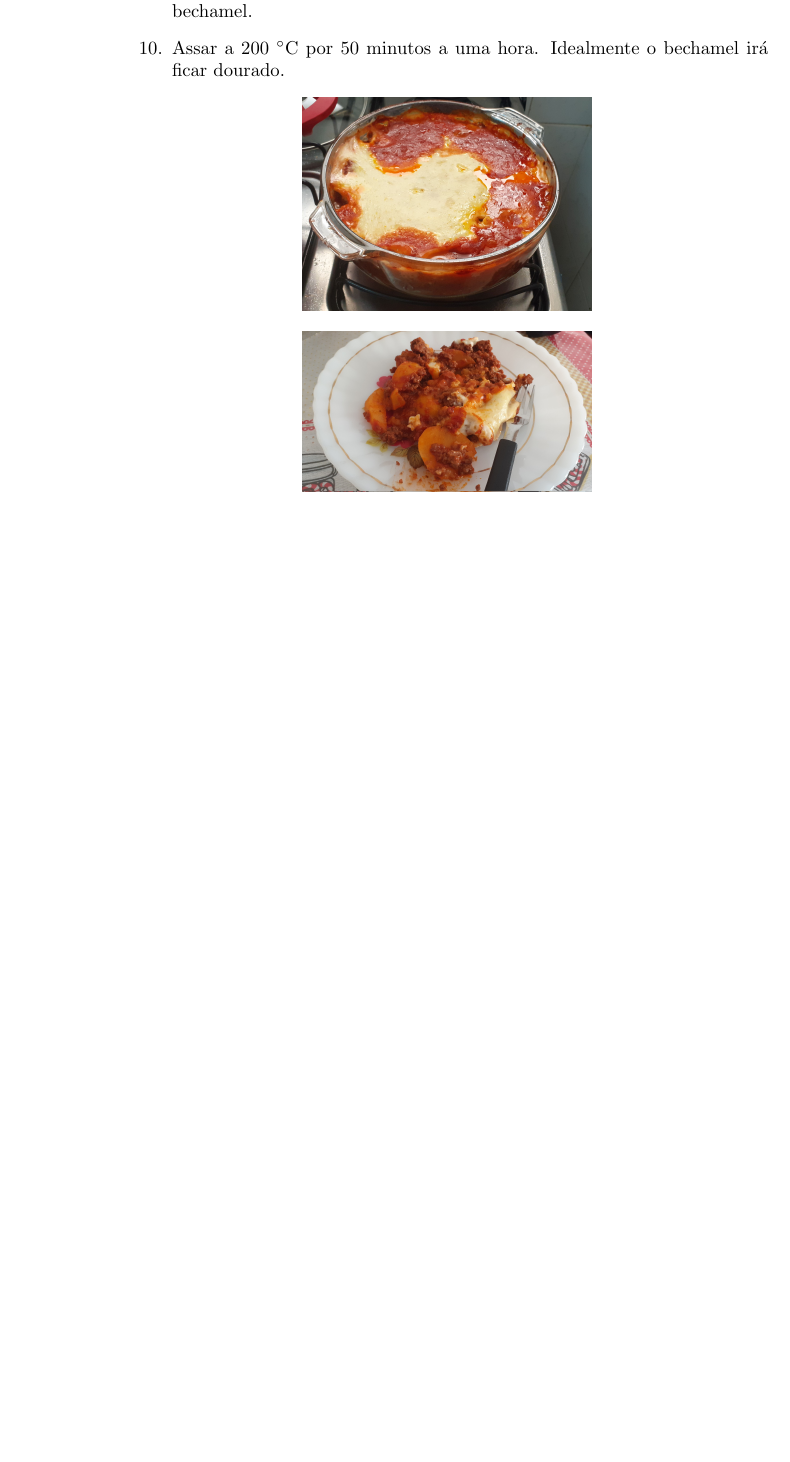
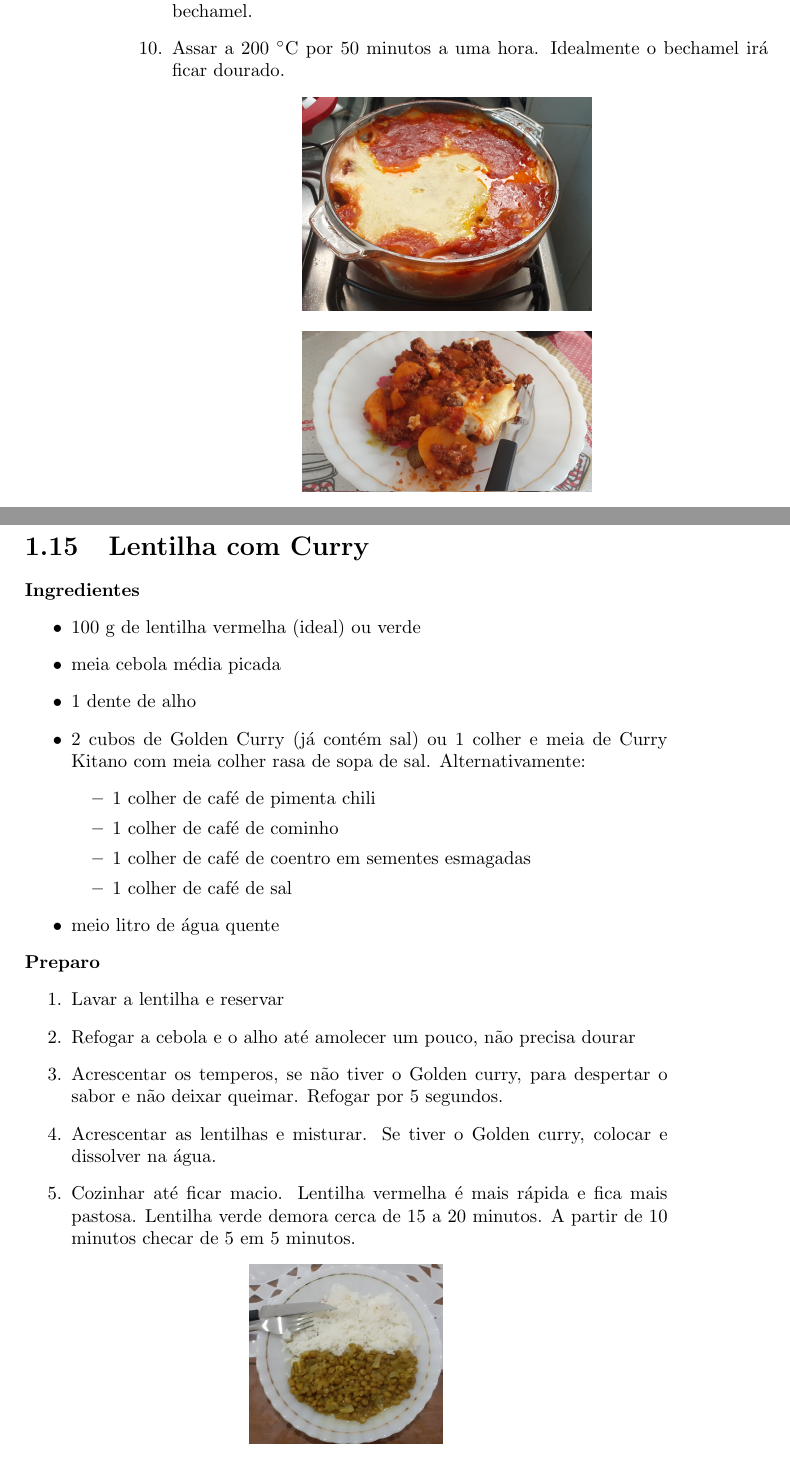
Before and after one commit to KarlClinckspoor/LivroDeReceitas, a LaTeX book (main.tex, which reads ReceitasSalgadas.tex): part of page 26 of 34 before the commit and two parts of pages 26 and 27 of 36 after it, the two joined at a grey line, cut so that both start at the same text, the shorter picture padded with empty space. Compiled offline with pdfLaTeX.

Commit message:
Receita lentilha com curry adicionada

```diff
--- a/ReceitasSalgadas.tex
+++ b/ReceitasSalgadas.tex
@@ -484,3 +486,34 @@
 
   \fotoreceita{0.45\textwidth}{./Fotos/Moussaka.jpg} \fotoreceita{0.45\textwidth}{./Fotos/Moussaka2.jpg}
 }
+
+\receita{Lentilha com Curry}{
+  \begin{itemize}
+  \item 100 g de lentilha vermelha (ideal) ou verde
+  \item meia cebola média picada
+  \item 1 dente de alho
+  \item 2 cubos de Golden Curry (já contém sal) ou 1 colher e meia de Curry
+    Kitano com meia colher rasa de sopa de sal. Alternativamente:
+    \begin{itemize}
+    \item 1 colher de café de pimenta chili
+    \item 1 colher de café de cominho
+    \item 1 colher de café de coentro em sementes esmagadas
+    \item 1 colher de café de sal
+    \end{itemize}
+    \item meio litro de água quente
+  \end{itemize}
+}{
+  \begin{enumerate}
+  \item Lavar a lentilha e reservar
+  \item Refogar a cebola e o alho até amolecer um pouco, não precisa dourar
+    \item Acrescentar os temperos, se não tiver o Golden curry, para despertar o
+      sabor e não deixar queimar. Refogar por 5 segundos.
+      \item Acrescentar as lentilhas e misturar. Se tiver o Golden curry,
+        colocar e dissolver na água.
+        \item Cozinhar até ficar macio. Lentilha vermelha é mais rápida e fica
+          mais pastosa. Lentilha verde demora cerca de 15 a 20 minutos. A partir
+          de 10 minutos checar de 5 em 5 minutos.
+  \end{enumerate}
+
+  \fotoreceita{0.3\textwidth}{./Fotos/LentilhaComCurry}
+}
```
Also changed, not shown: ReceitasDoces.tex (+48 -20 lines), Fotos/LentilhaComCurry.jpg (added), ReceitasSalgadas.tex (2 more changed lines).
